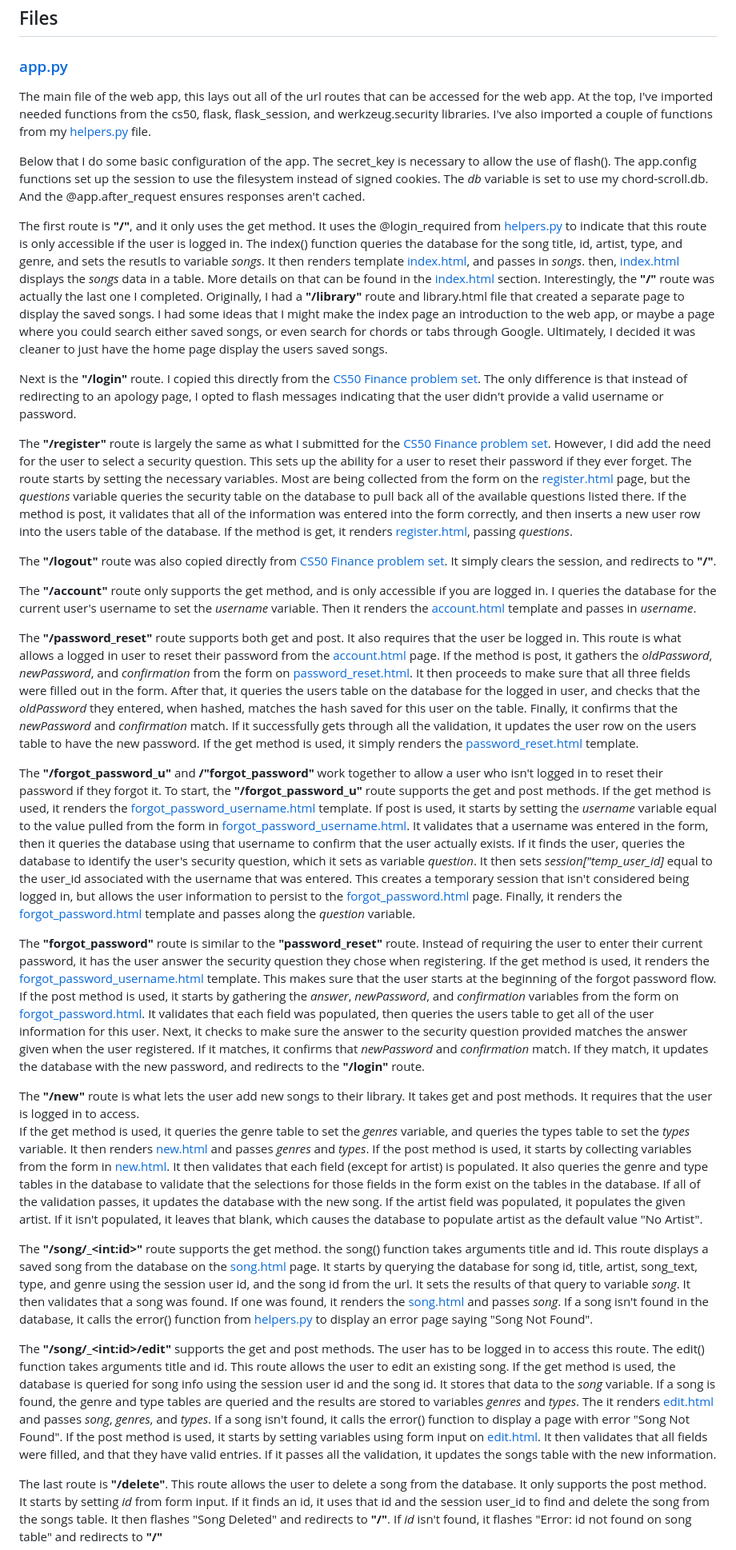
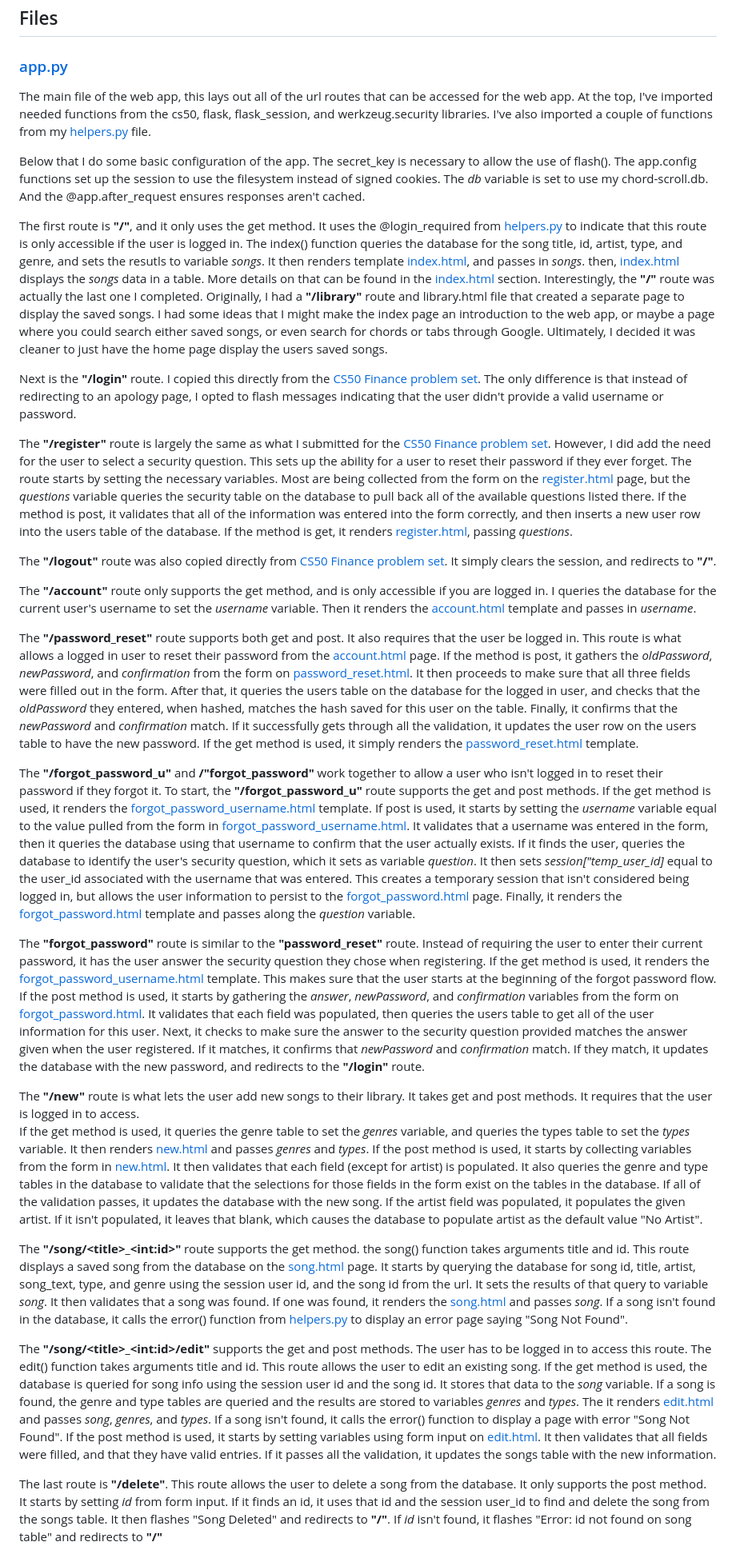
Before and after one commit to EthanKC/chord-scroll, a Markdown page: README.md, the part around one of its changes. Shown at 80% size. Rendered like a GitHub page.

```diff
--- a/README.md
+++ b/README.md
@@ -45,10 +45,10 @@ If the post method is used, it starts by collecting variables from the form in [
 
-The **"/song/<title>_\<int:id>"** route supports the get method. the song() function takes arguments title and id. This route displays a saved song from the database on the [song.html](#song.html) page.
-It starts by querying the database for song id, title, artist, song_text, type, and genre using the session user id, and the song id from the url. It sets the results of that query to variable _song_. It then validates that a song was found. If one was found, it renders the [song.html](#song.html) and passes _song_. If a song isn't found in the database, it calls the error() function from [helpers.py](#helpers.py) to display an error page saying "Song Not Found".
+The **"/song/\<title\>_\<int:id\>"** route supports the get method. the song() function takes arguments title and id. This route displays a saved song from the database on the [song.html](#songhtml) page.
+It starts by querying the database for song id, title, artist, song_text, type, and genre using the session user id, and the song id from the url. It sets the results of that query to variable _song_. It then validates that a song was found. If one was found, it renders the [song.html](#songhtml) and passes _song_. If a song isn't found in the database, it calls the error() function from [helpers.py](#helperspy) to display an error page saying "Song Not Found".
 
-The **"/song/<title>_\<int:id>/edit"** supports the get and post methods. The user has to be logged in to access this route. The edit() function takes arguments title and id. This route allows the user to edit an existing song.
-If the get method is used, the database is queried for song info using the session user id and the song id. It stores that data to the _song_ variable. If a song is found, the genre and type tables are queried and the results are stored to variables _genres_ and _types_. The it renders [edit.html](#edit.html) and passes _song_, _genres_, and _types_. If a song isn't found, it calls the error() function to display a page with error "Song Not Found".
-If the post method is used, it starts by setting variables using form input on [edit.html](#edit.html). It then validates that all fields were filled, and that they have valid entries. If it passes all the validation, it updates the songs table with the new information.
+The **"/song/\<title\>_\<int:id\>/edit"** supports the get and post methods. The user has to be logged in to access this route. The edit() function takes arguments title and id. This route allows the user to edit an existing song.
+If the get method is used, the database is queried for song info using the session user id and the song id. It stores that data to the _song_ variable. If a song is found, the genre and type tables are queried and the results are stored to variables _genres_ and _types_. The it renders [edit.html](#edithtml) and passes _song_, _genres_, and _types_. If a song isn't found, it calls the error() function to display a page with error "Song Not Found".
+If the post method is used, it starts by setting variables using form input on [edit.html](#edithtml). It then validates that all fields were filled, and that they have valid entries. If it passes all the validation, it updates the songs table with the new information.
 
 The last route is **"/delete"**. This route allows the user to delete a song from the database. It only supports the post method. It starts by setting _id_ from form input. If it finds an id, it uses that id and the session user_id to find and delete the song from the songs table. It then flashes "Song Deleted" and redirects to **"/"**. If _id_ isn't found, it flashes "Error: id not found on song table" and redirects to **"/"**
 
```
Also changed, not shown: other parts of README.md (+38 -15 lines).
